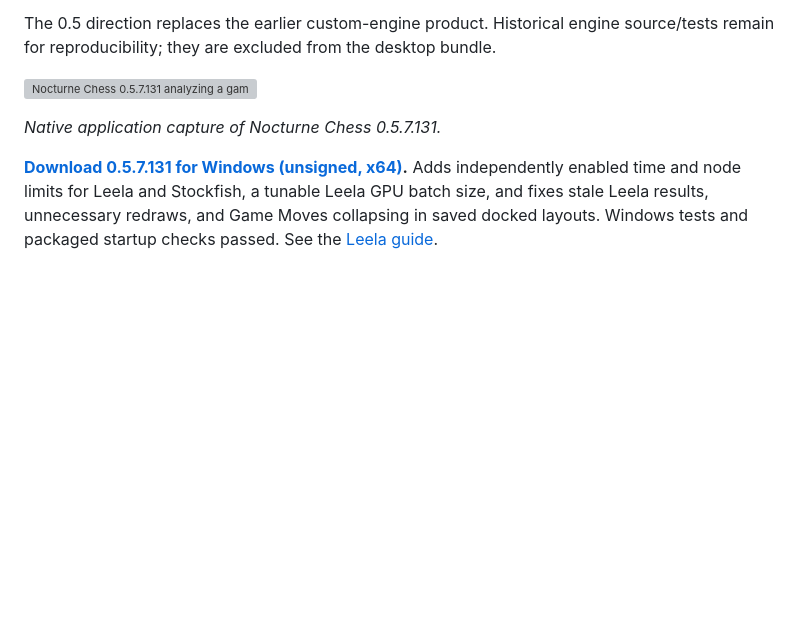
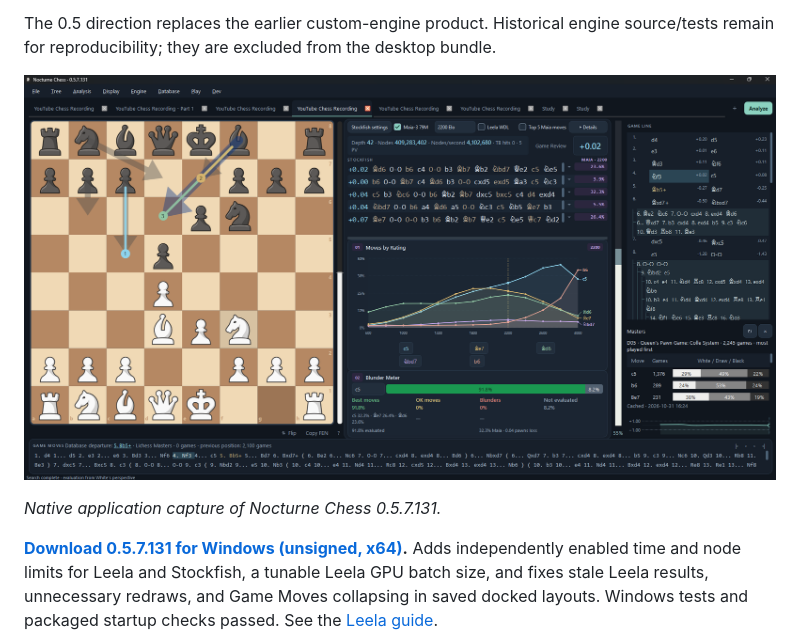
Before and after one commit to understandingothers789-pixel/nocturne-chess, a Markdown page: README.md, the part around the change. Drawn GitHub-style; pictures changed too: docs/nocturne-131-latest.png (added); blank space fills up the shorter version; grey boxes are pictures that could not be loaded.

Commit message:
Refresh README screenshot image path

```diff
--- a/README.md
+++ b/README.md
@@ -17,7 +17,7 @@ available. Database and graph visibility still follow their existing settings.
 The 0.5 direction replaces the earlier custom-engine product. Historical engine
 source/tests remain for reproducibility; they are excluded from the desktop bundle.
 
-![Nocturne Chess 0.5.7.131 analyzing a game with Stockfish, Maia, and the Moves by Rating and Blunder Meter panels](docs/nocturne-131.png)
+![Nocturne Chess 0.5.7.131 analyzing a game with Stockfish, Maia, and the Moves by Rating and Blunder Meter panels](docs/nocturne-131-latest.png)
 
 *Native application capture of Nocturne Chess 0.5.7.131.*
 
```
